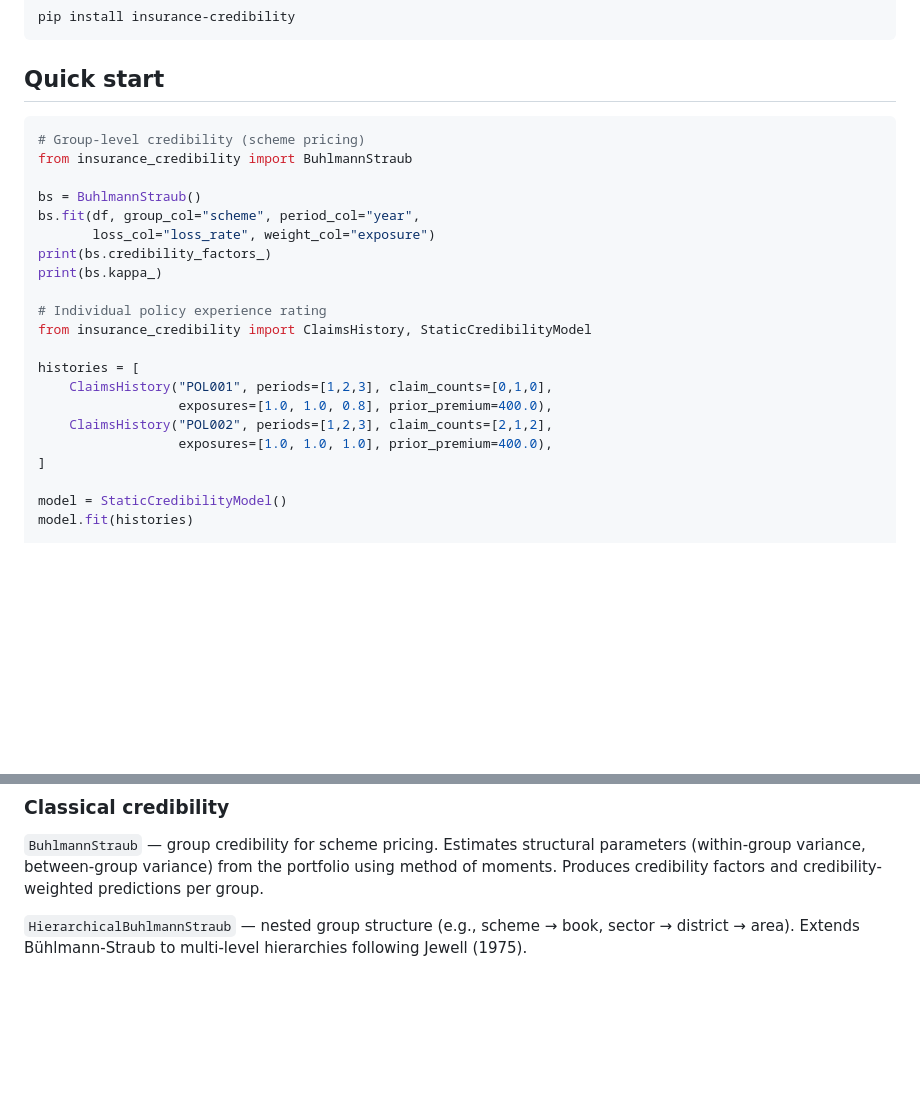
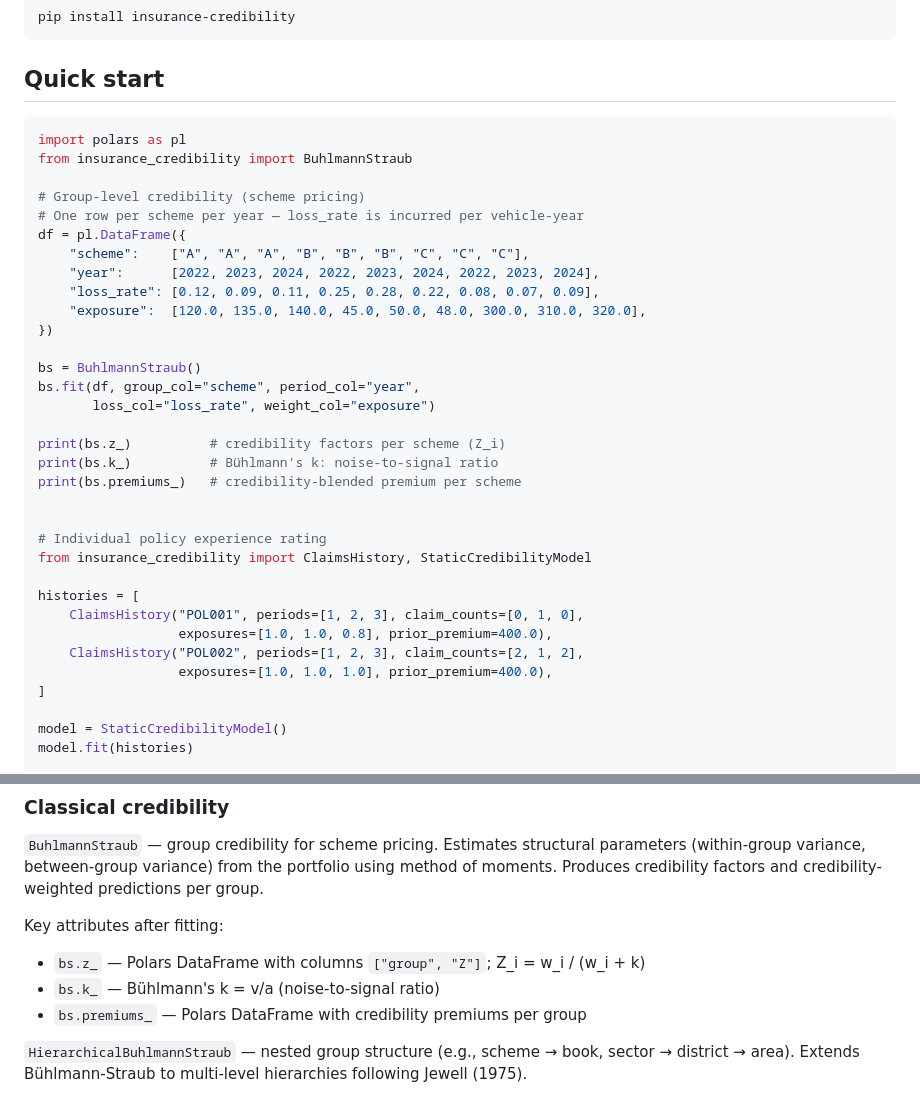
Before and after one commit to burning-cost/insurance-credibility, a Markdown page: README.md, 2 parts joined by grey strips. Rendered like a GitHub page; blank space fills up the shorter version.

Commit message:
fix: quick-start used non-existent attribute names and undefined df
Two bugs: (1) bs.credibility_factors_ and bs.kappa_ do not exist;
correct names are bs.z_ (credibility factors DataFrame) and bs.k_
(Buhlmann's k). (2) df undefined in BuhlmannStraub.fit() call.
Replace with a self-contained example using synthetic scheme data.

Co-Authored-By: Claude Opus 4.6 <noreply@anthropic.com>

````diff
--- a/README.md
+++ b/README.md
@@ -21,22 +21,34 @@ pip install insurance-credibility
 ## Quick start
 
 ```python
+import polars as pl
+from insurance_credibility import BuhlmannStraub
+
 # Group-level credibility (scheme pricing)
-from insurance_credibility import BuhlmannStraub
+# One row per scheme per year — loss_rate is incurred per vehicle-year
+df = pl.DataFrame({
+    "scheme":    ["A", "A", "A", "B", "B", "B", "C", "C", "C"],
+    "year":      [2022, 2023, 2024, 2022, 2023, 2024, 2022, 2023, 2024],
+    "loss_rate": [0.12, 0.09, 0.11, 0.25, 0.28, 0.22, 0.08, 0.07, 0.09],
+    "exposure":  [120.0, 135.0, 140.0, 45.0, 50.0, 48.0, 300.0, 310.0, 320.0],
+})
 
 bs = BuhlmannStraub()
 bs.fit(df, group_col="scheme", period_col="year",
        loss_col="loss_rate", weight_col="exposure")
-print(bs.credibility_factors_)
-print(bs.kappa_)
+
+print(bs.z_)          # credibility factors per scheme (Z_i)
+print(bs.k_)          # Bühlmann's k: noise-to-signal ratio
+print(bs.premiums_)   # credibility-blended premium per scheme
+
 
 # Individual policy experience rating
 from insurance_credibility import ClaimsHistory, StaticCredibilityModel
 
 histories = [
-    ClaimsHistory("POL001", periods=[1,2,3], claim_counts=[0,1,0],
+    ClaimsHistory("POL001", periods=[1, 2, 3], claim_counts=[0, 1, 0],
                   exposures=[1.0, 1.0, 0.8], prior_premium=400.0),
-    ClaimsHistory("POL002", periods=[1,2,3], claim_counts=[2,1,2],
+    ClaimsHistory("POL002", periods=[1, 2, 3], claim_counts=[2, 1, 2],
                   exposures=[1.0, 1.0, 1.0], prior_premium=400.0),
 ]
 
@@ -52,6 +64,11 @@ posterior_premium = histories[0].prior_premium * cf
 ### Classical credibility
 
 `BuhlmannStraub` — group credibility for scheme pricing. Estimates structural parameters (within-group variance, between-group variance) from the portfolio using method of moments. Produces credibility factors and credibility-weighted predictions per group.
+
+Key attributes after fitting:
+- `bs.z_` — Polars DataFrame with columns `["group", "Z"]`; Z_i = w_i / (w_i + k)
+- `bs.k_` — Bühlmann's k = v/a (noise-to-signal ratio)
+- `bs.premiums_` — Polars DataFrame with credibility premiums per group
 
 `HierarchicalBuhlmannStraub` — nested group structure (e.g., scheme → book, sector → district → area). Extends Bühlmann-Straub to multi-level hierarchies following Jewell (1975).
 
````
